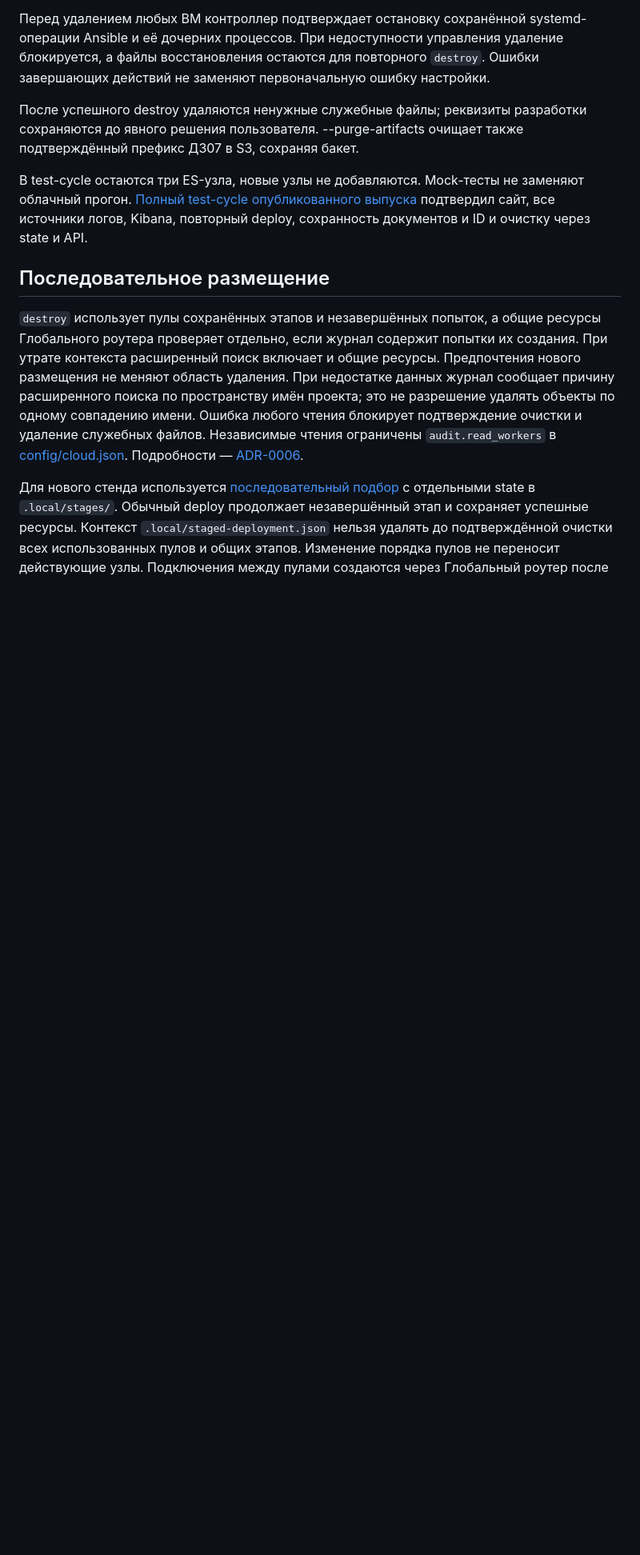
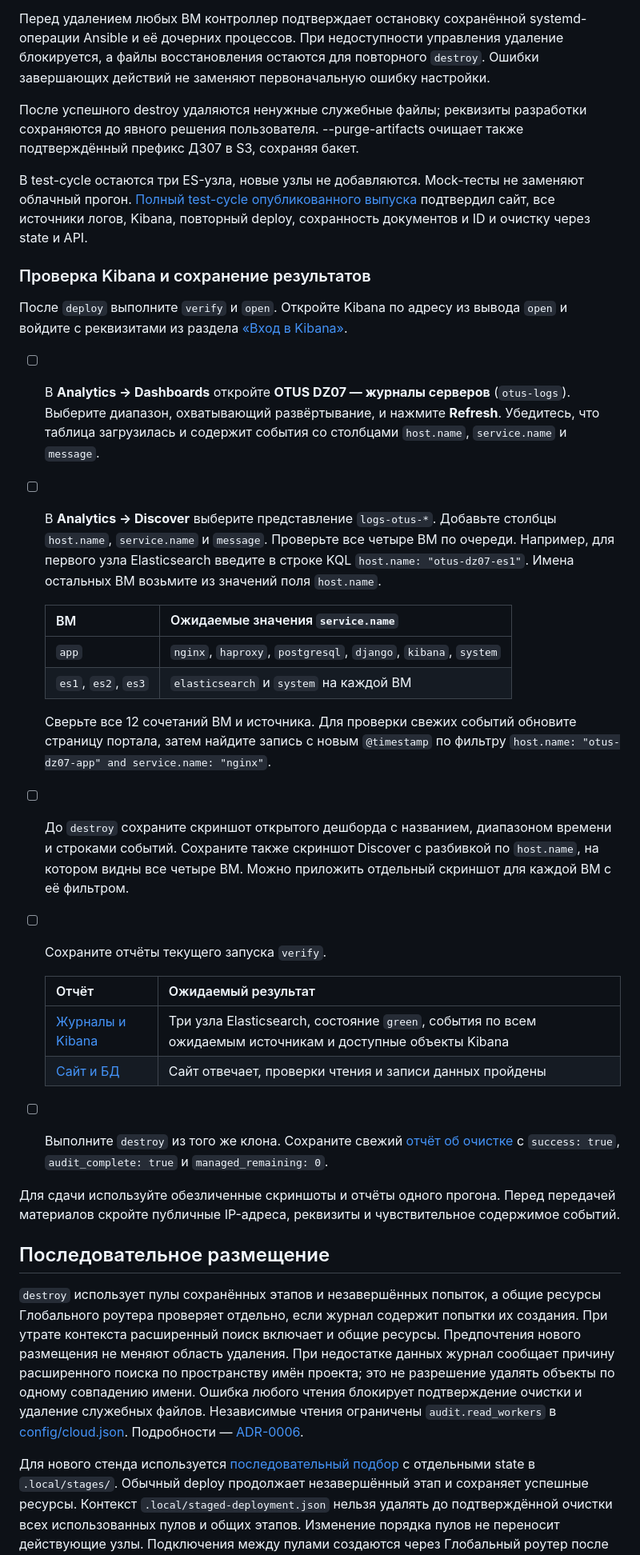
Before and after one commit to airiga1897/OTUS_DZ07, a Markdown page: docs/operations.md, the part around the change. Shown at 80% size. Drawn GitHub-style; blank space fills up the shorter version.

```diff
--- a/docs/operations.md
+++ b/docs/operations.md
@@ -163,6 +163,48 @@ systemd-операции Ansible и её дочерних процессов. П
 подтвердил сайт, все источники логов, Kibana, повторный deploy,
 сохранность документов и ID и очистку через state и API.
 
+### Проверка Kibana и сохранение результатов
+
+После `deploy` выполните `verify` и `open`. Откройте Kibana по адресу из
+вывода `open` и войдите с реквизитами из раздела [«Вход в Kibana»](#вход-в-kibana).
+
+- [ ] В **Analytics → Dashboards** откройте **OTUS DZ07 — журналы серверов**
+  (`otus-logs`). Выберите диапазон, охватывающий развёртывание, и нажмите
+  **Refresh**. Убедитесь, что таблица загрузилась и содержит события со
+  столбцами `host.name`, `service.name` и `message`.
+- [ ] В **Analytics → Discover** выберите представление `logs-otus-*`.
+  Добавьте столбцы `host.name`, `service.name` и `message`. Проверьте все
+  четыре ВМ по очереди. Например, для первого узла Elasticsearch введите
+  в строке KQL `host.name: "otus-dz07-es1"`. Имена остальных ВМ возьмите
+  из значений поля `host.name`.
+
+  | ВМ | Ожидаемые значения `service.name` |
+  | --- | --- |
+  | `app` | `nginx`, `haproxy`, `postgresql`, `django`, `kibana`, `system` |
+  | `es1`, `es2`, `es3` | `elasticsearch` и `system` на каждой ВМ |
+
+  Сверьте все 12 сочетаний ВМ и источника. Для проверки свежих событий
+  обновите страницу портала, затем найдите запись с новым `@timestamp`
+  по фильтру `host.name: "otus-dz07-app" and service.name: "nginx"`.
+- [ ] До `destroy` сохраните скриншот открытого дешборда с названием,
+  диапазоном времени и строками событий. Сохраните также скриншот Discover
+  с разбивкой по `host.name`, на котором видны все четыре ВМ. Можно приложить
+  отдельный скриншот для каждой ВМ с её фильтром.
+- [ ] Сохраните отчёты текущего запуска `verify`.
+
+  | Отчёт | Ожидаемый результат |
+  | --- | --- |
+  | [Журналы и Kibana](logs-verification.json) | Три узла Elasticsearch, состояние `green`, события по всем ожидаемым источникам и доступные объекты Kibana |
+  | [Сайт и БД](verification.json) | Сайт отвечает, проверки чтения и записи данных пройдены |
+
+- [ ] Выполните `destroy` из того же клона. Сохраните свежий
+  [отчёт об очистке](cleanup-result.json) с `success: true`, `audit_complete: true`
+  и `managed_remaining: 0`.
+
+Для сдачи используйте обезличенные скриншоты и отчёты одного прогона.
+Перед передачей материалов скройте публичные IP-адреса, реквизиты и чувствительное
+содержимое событий.
+
 ## Последовательное размещение
 
 `destroy` использует пулы сохранённых этапов и незавершённых попыток, а общие
```
Also changed, not shown: README.md (+2 -0 lines).
